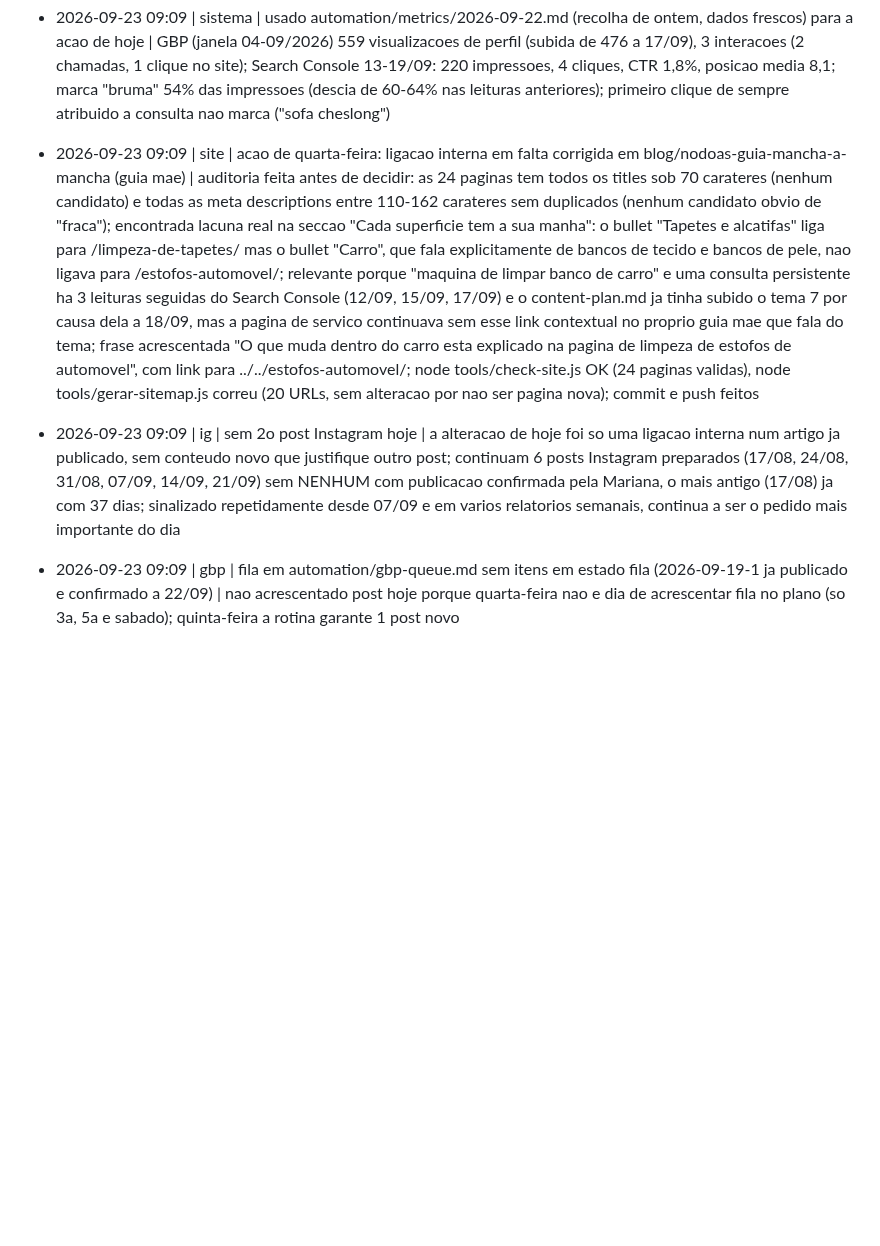
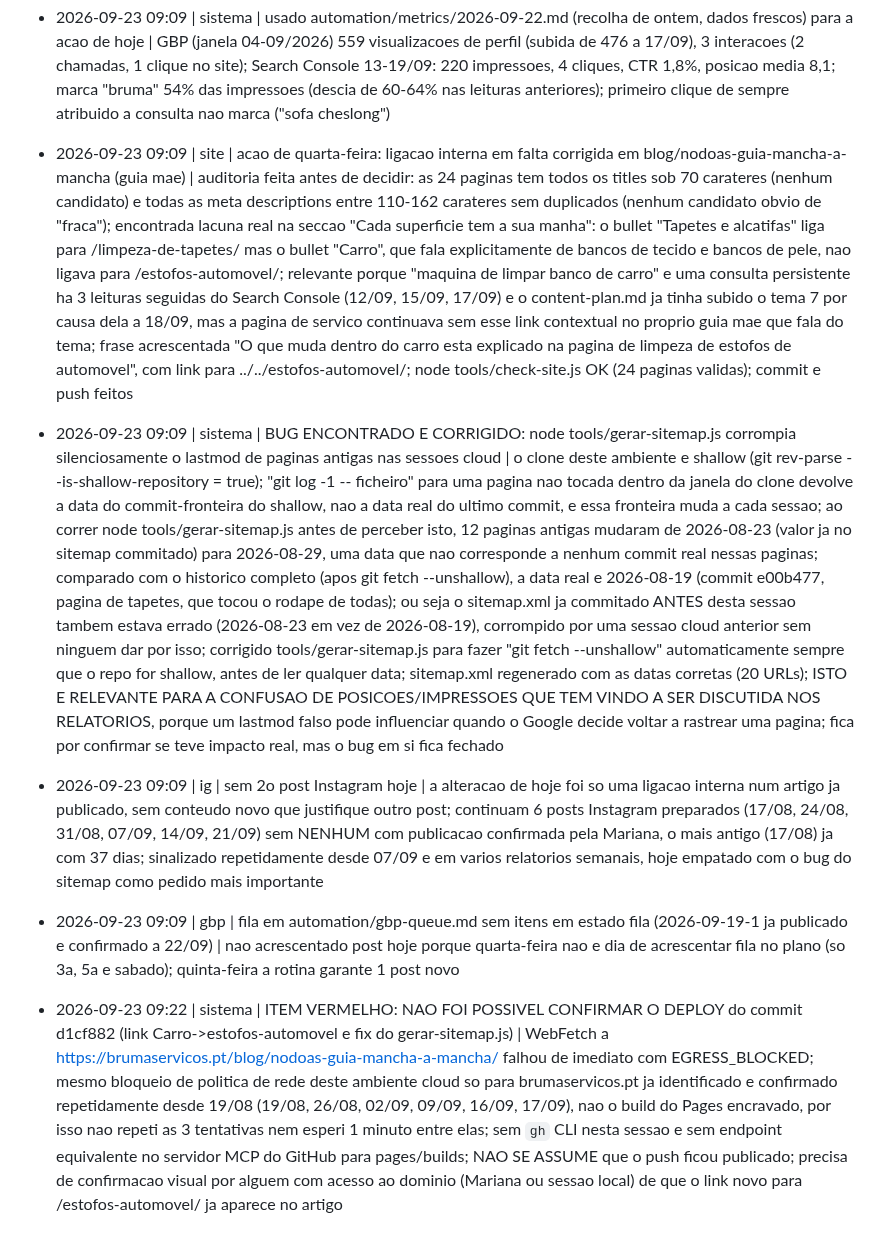
Before and after one commit to mavechfe/bruma-site, a Markdown page: automation/marketing-log.md, the part around the change. Drawn GitHub-style; blank space fills up the shorter version.

Commit message:
agent: 2026-09-23 (log)
Regista o bug do sitemap shallow-clone e o item vermelho de deploy
por confirmar (bloqueio de rede conhecido para brumaservicos.pt).

Co-Authored-By: Claude Sonnet 5 <noreply@anthropic.com>
Claude-Session: https://claude.ai/code/session_01X2Wn3z8kfw2BFbxc8dyrsj

```diff
--- a/automation/marketing-log.md
+++ b/automation/marketing-log.md
@@ -404,6 +404,8 @@ Formato: `- AAAA-MM-DD HH:mm | <canal: gbp|blog|ig|site|funil|sistema> | <ação
 - 2026-09-23 09:09 | blog | DOIS RASCUNHOS POR APROVAR, NO LIMITE MAXIMO DE 2, reapresentados a Mariana nesta sessao | (1) como-limpar-tapete-alcatifa-em-casa.html (tema 9), entregue 14/09, agora 9 dias sem OK; (2) tapete-quarto-quantas-vezes-limpar-por-ano.html (tema 18), entregue 21/09, com o ponto legal ja sinalizado a 22/09 por decidir (frase sobre alergias respiratorias sem fonte registada); sem novidade da escritora desde 21/09; nao editados por esta sessao; fila de rascunhos no maximo, a escritora nao devia produzir mais ate um dos dois ser decidido
 - 2026-09-23 09:09 | funil | sem recolha nova, ultima continua funil-2026-09-22.md (terca, 10:04): abertos 0, abertosMais24h 0, confirmados 0, concluidos 0, perdidos 0, frios 2, recontactos6m 0; hoje e quarta-feira, a tarefa local so grava funil 3a/5a/sabado | os mesmos 2 pedidos continuam frios sem confirmacao nem conclusao na folha, agora ha 13 dias; conforme automation/canais-contacto.md le-se "zero pedidos novos pelo formulario nesta leitura", nunca "nao entra procura"; recontactos6m = 0, nada a pedir na folha por esse lado
 - 2026-09-23 09:09 | sistema | usado automation/metrics/2026-09-22.md (recolha de ontem, dados frescos) para a acao de hoje | GBP (janela 04-09/2026) 559 visualizacoes de perfil (subida de 476 a 17/09), 3 interacoes (2 chamadas, 1 clique no site); Search Console 13-19/09: 220 impressoes, 4 cliques, CTR 1,8%, posicao media 8,1; marca "bruma" 54% das impressoes (descia de 60-64% nas leituras anteriores); primeiro clique de sempre atribuido a consulta nao marca ("sofa cheslong")
-- 2026-09-23 09:09 | site | acao de quarta-feira: ligacao interna em falta corrigida em blog/nodoas-guia-mancha-a-mancha (guia mae) | auditoria feita antes de decidir: as 24 paginas tem todos os titles sob 70 carateres (nenhum candidato) e todas as meta descriptions entre 110-162 carateres sem duplicados (nenhum candidato obvio de "fraca"); encontrada lacuna real na seccao "Cada superficie tem a sua manha": o bullet "Tapetes e alcatifas" liga para /limpeza-de-tapetes/ mas o bullet "Carro", que fala explicitamente de bancos de tecido e bancos de pele, nao ligava para /estofos-automovel/; relevante porque "maquina de limpar banco de carro" e uma consulta persistente ha 3 leituras seguidas do Search Console (12/09, 15/09, 17/09) e o content-plan.md ja tinha subido o tema 7 por causa dela a 18/09, mas a pagina de servico continuava sem esse link contextual no proprio guia mae que fala do tema; frase acrescentada "O que muda dentro do carro esta explicado na pagina de limpeza de estofos de automovel", com link para ../../estofos-automovel/; node tools/check-site.js OK (24 paginas validas), node tools/gerar-sitemap.js correu (20 URLs, sem alteracao por nao ser pagina nova); commit e push feitos
-- 2026-09-23 09:09 | ig | sem 2o post Instagram hoje | a alteracao de hoje foi so uma ligacao interna num artigo ja publicado, sem conteudo novo que justifique outro post; continuam 6 posts Instagram preparados (17/08, 24/08, 31/08, 07/09, 14/09, 21/09) sem NENHUM com publicacao confirmada pela Mariana, o mais antigo (17/08) ja com 37 dias; sinalizado repetidamente desde 07/09 e em varios relatorios semanais, continua a ser o pedido mais importante do dia
+- 2026-09-23 09:09 | site | acao de quarta-feira: ligacao interna em falta corrigida em blog/nodoas-guia-mancha-a-mancha (guia mae) | auditoria feita antes de decidir: as 24 paginas tem todos os titles sob 70 carateres (nenhum candidato) e todas as meta descriptions entre 110-162 carateres sem duplicados (nenhum candidato obvio de "fraca"); encontrada lacuna real na seccao "Cada superficie tem a sua manha": o bullet "Tapetes e alcatifas" liga para /limpeza-de-tapetes/ mas o bullet "Carro", que fala explicitamente de bancos de tecido e bancos de pele, nao ligava para /estofos-automovel/; relevante porque "maquina de limpar banco de carro" e uma consulta persistente ha 3 leituras seguidas do Search Console (12/09, 15/09, 17/09) e o content-plan.md ja tinha subido o tema 7 por causa dela a 18/09, mas a pagina de servico continuava sem esse link contextual no proprio guia mae que fala do tema; frase acrescentada "O que muda dentro do carro esta explicado na pagina de limpeza de estofos de automovel", com link para ../../estofos-automovel/; node tools/check-site.js OK (24 paginas validas); commit e push feitos
+- 2026-09-23 09:09 | sistema | BUG ENCONTRADO E CORRIGIDO: node tools/gerar-sitemap.js corrompia silenciosamente o lastmod de paginas antigas nas sessoes cloud | o clone deste ambiente e shallow (git rev-parse --is-shallow-repository = true); "git log -1 -- ficheiro" para uma pagina nao tocada dentro da janela do clone devolve a data do commit-fronteira do shallow, nao a data real do ultimo commit, e essa fronteira muda a cada sessao; ao correr node tools/gerar-sitemap.js antes de perceber isto, 12 paginas antigas mudaram de 2026-08-23 (valor ja no sitemap commitado) para 2026-08-29, uma data que nao corresponde a nenhum commit real nessas paginas; comparado com o historico completo (apos git fetch --unshallow), a data real e 2026-08-19 (commit e00b477, pagina de tapetes, que tocou o rodape de todas); ou seja o sitemap.xml ja commitado ANTES desta sessao tambem estava errado (2026-08-23 em vez de 2026-08-19), corrompido por uma sessao cloud anterior sem ninguem dar por isso; corrigido tools/gerar-sitemap.js para fazer "git fetch --unshallow" automaticamente sempre que o repo for shallow, antes de ler qualquer data; sitemap.xml regenerado com as datas corretas (20 URLs); ISTO E RELEVANTE PARA A CONFUSAO DE POSICOES/IMPRESSOES QUE TEM VINDO A SER DISCUTIDA NOS RELATORIOS, porque um lastmod falso pode influenciar quando o Google decide voltar a rastrear uma pagina; fica por confirmar se teve impacto real, mas o bug em si fica fechado
+- 2026-09-23 09:09 | ig | sem 2o post Instagram hoje | a alteracao de hoje foi so uma ligacao interna num artigo ja publicado, sem conteudo novo que justifique outro post; continuam 6 posts Instagram preparados (17/08, 24/08, 31/08, 07/09, 14/09, 21/09) sem NENHUM com publicacao confirmada pela Mariana, o mais antigo (17/08) ja com 37 dias; sinalizado repetidamente desde 07/09 e em varios relatorios semanais, hoje empatado com o bug do sitemap como pedido mais importante
 - 2026-09-23 09:09 | gbp | fila em automation/gbp-queue.md sem itens em estado fila (2026-09-19-1 ja publicado e confirmado a 22/09) | nao acrescentado post hoje porque quarta-feira nao e dia de acrescentar fila no plano (so 3a, 5a e sabado); quinta-feira a rotina garante 1 post novo
+- 2026-09-23 09:22 | sistema | ITEM VERMELHO: NAO FOI POSSIVEL CONFIRMAR O DEPLOY do commit d1cf882 (link Carro->estofos-automovel e fix do gerar-sitemap.js) | WebFetch a https://brumaservicos.pt/blog/nodoas-guia-mancha-a-mancha/ falhou de imediato com EGRESS_BLOCKED; mesmo bloqueio de politica de rede deste ambiente cloud so para brumaservicos.pt ja identificado e confirmado repetidamente desde 19/08 (19/08, 26/08, 02/09, 09/09, 16/09, 17/09), nao o build do Pages encravado, por isso nao repeti as 3 tentativas nem esperi 1 minuto entre elas; sem `gh` CLI nesta sessao e sem endpoint equivalente no servidor MCP do GitHub para pages/builds; NAO SE ASSUME que o push ficou publicado; precisa de confirmacao visual por alguem com acesso ao dominio (Mariana ou sessao local) de que o link novo para /estofos-automovel/ ja aparece no artigo
```
